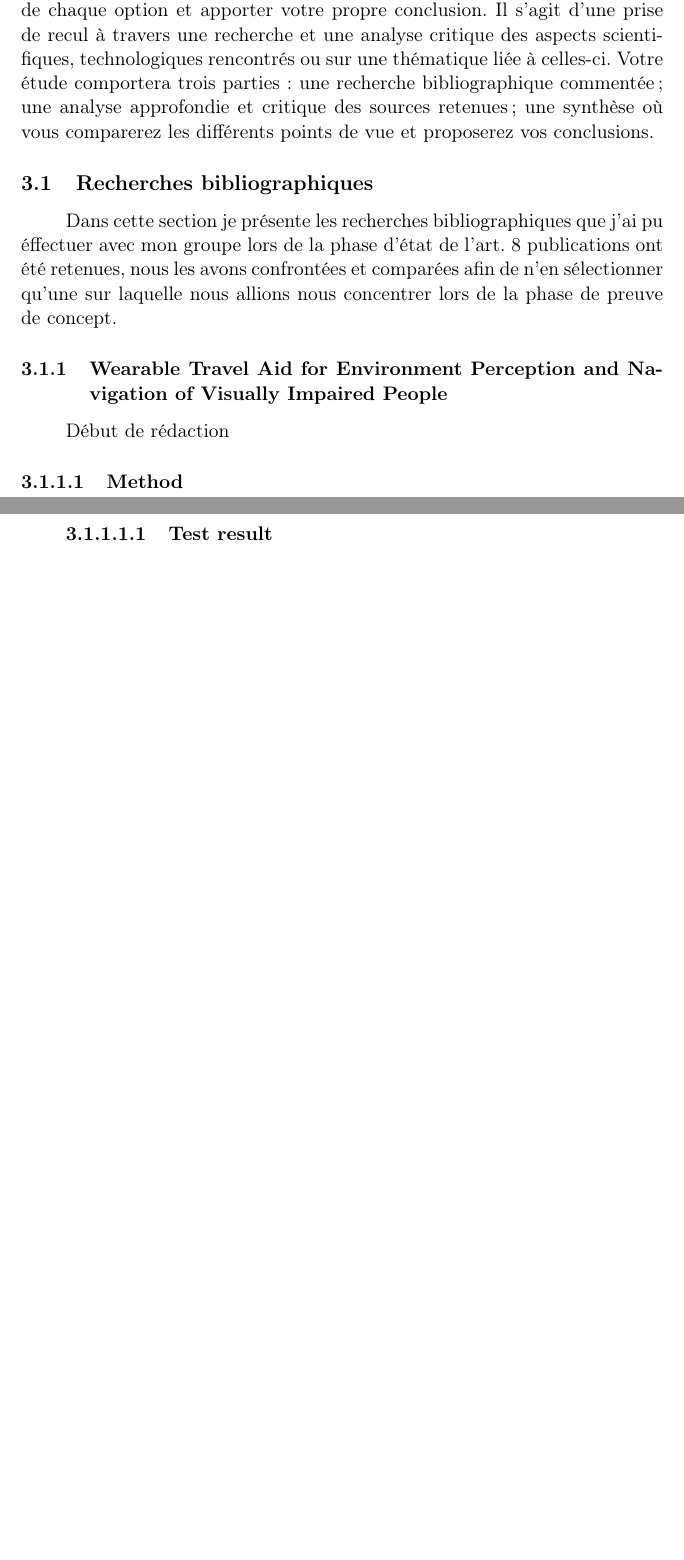
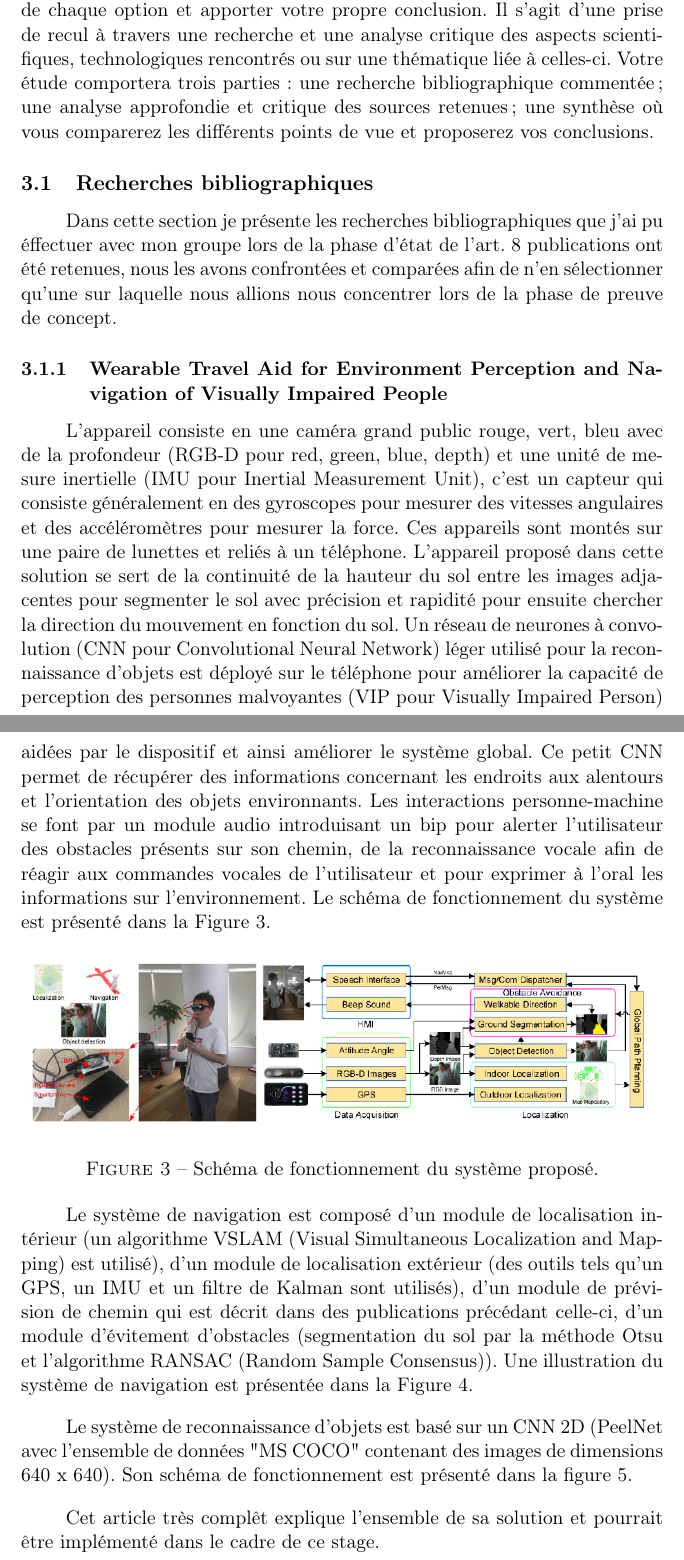
Before and after one commit to Stanslas55/RapportFinEtude, a LaTeX paper (Rapport_FYW.tex): two parts of pages 9 and 10 of 23 before the commit and two parts of pages 9 and 10 of 24 after it, joined at a grey line, cut so that both start at the same text, the shorter picture padded with empty space. Compiled offline with pdfLaTeX.

Commit message:
Article 1 rédigé

```diff
--- a/Rapport_FYW.tex
+++ b/Rapport_FYW.tex
@@ -235,13 +235,33 @@
   \subsection{Recherches bibliographiques}
 
   Dans cette section je présente les recherches bibliographiques que j'ai pu éffectuer avec mon groupe lors de la phase d'état de l'art.
-  8 publications ont été retenues, nous les avons confrontées et comparées afin de n'en sélectionner qu'une sur laquelle nous allions nous concentrer
-  lors de la phase de preuve de concept.
+  8 publications ont été retenues, nous les avons confrontées et comparées afin de n'en sélectionner qu'une sur laquelle nous allions nous
+  concentrer lors de la phase de preuve de concept.
 
   \subsubsection{Wearable Travel Aid for Environment Perception and Navigation of
   Visually Impaired People}
 
-  Début de rédaction
+  L'appareil consiste en une caméra grand public rouge, vert, bleu avec de la profondeur (RGB-D pour red, green, blue, depth)
+  et une unité de mesure inertielle (IMU pour Inertial Measurement Unit), c'est un capteur qui consiste généralement en des gyroscopes
+  pour mesurer des vitesses angulaires et des accéléromètres pour mesurer la force. Ces appareils sont montés sur une paire de lunettes
+  et reliés à un téléphone. L'appareil proposé dans cette solution se sert de la continuité de la hauteur du sol entre les images adjacentes
+  pour segmenter le sol avec précision et rapidité pour ensuite chercher la direction du mouvement en fonction du sol.
+  Un réseau de neurones à convolution (CNN pour Convolutional Neural Network) léger utilisé pour la reconnaissance d'objets est
+  déployé sur le téléphone pour améliorer la capacité de perception des personnes malvoyantes (VIP pour Visually Impaired Person) aidées
+  par le dispositif et ainsi améliorer le système global. Ce petit CNN permet de récupérer des informations concernant les endroits
+  aux alentours et l'orientation des objets environnants. Les interactions personne-machine se font par un module audio introduisant un bip
+  pour alerter l'utilisateur des obstacles présents sur son chemin, de la reconnaissance vocale afin de réagir aux commandes vocales
+  de l'utilisateur et pour exprimer à l'oral les informations sur l'environnement. Le schéma de fonctionnement du système est présenté dans
+  la Figure \ref{fig:PipelineP1}.
 
-  \paragraph{Method}
-  \subparagraph{Test result}
+  \begin{figure}[hbt]
+    \includegraphics[width=\textwidth]{PipelineP1.png}
+    \caption{Schéma de fonctionnement du système proposé.}
+    \label{fig:PipelineP1}
+  \end{figure}
+
+  Le système de navigation est composé d'un module de localisation intérieur (un algorithme VSLAM (Visual Simultaneous
+  Localization and Mapping) est utilisé), d'un module de localisation extérieur (des outils tels qu'un GPS, un IMU et un filtre de Kalman
+  sont utilisés), d'un module de prévision de chemin qui est décrit dans des publications précédant celle-ci, d'un module d'évitement
+  d'obstacles (segmentation du sol par la méthode Otsu et l'algorithme RANSAC (Random Sample Consensus)). Une illustration du système de
+  navigation est présentée dans la Figure \ref{fig:NavigationP1}.
@@ -247,0 +272,5 @@
+    \label{fig:NavigationP1}
+  \end{figure}
+
+  Le système de reconnaissance d'objets est basé sur un CNN 2D (PeelNet avec l'ensemble de données "MS COCO" contenant des images de dimensions
+  640 x 640). Son schéma de fonctionnement est présenté dans la figure \ref{fig:ReconnaissanceP1}.
@@ -248,3 +281,7 @@
+    \label{fig:ReconnaissanceP1}
+  \end{figure}
+
+  Cet article très complêt explique l'ensemble de sa solution et pourrait être implémenté dans le cadre de ce stage.
 
   \pagebreak
 
```
Also changed, not shown: Rapport_FYW.pdf, images/NavigationP1.png (added), images/PipelineP1.png (added), images/RecognitionP1.png (added), Rapport_FYW.tex (26 more changed lines).
